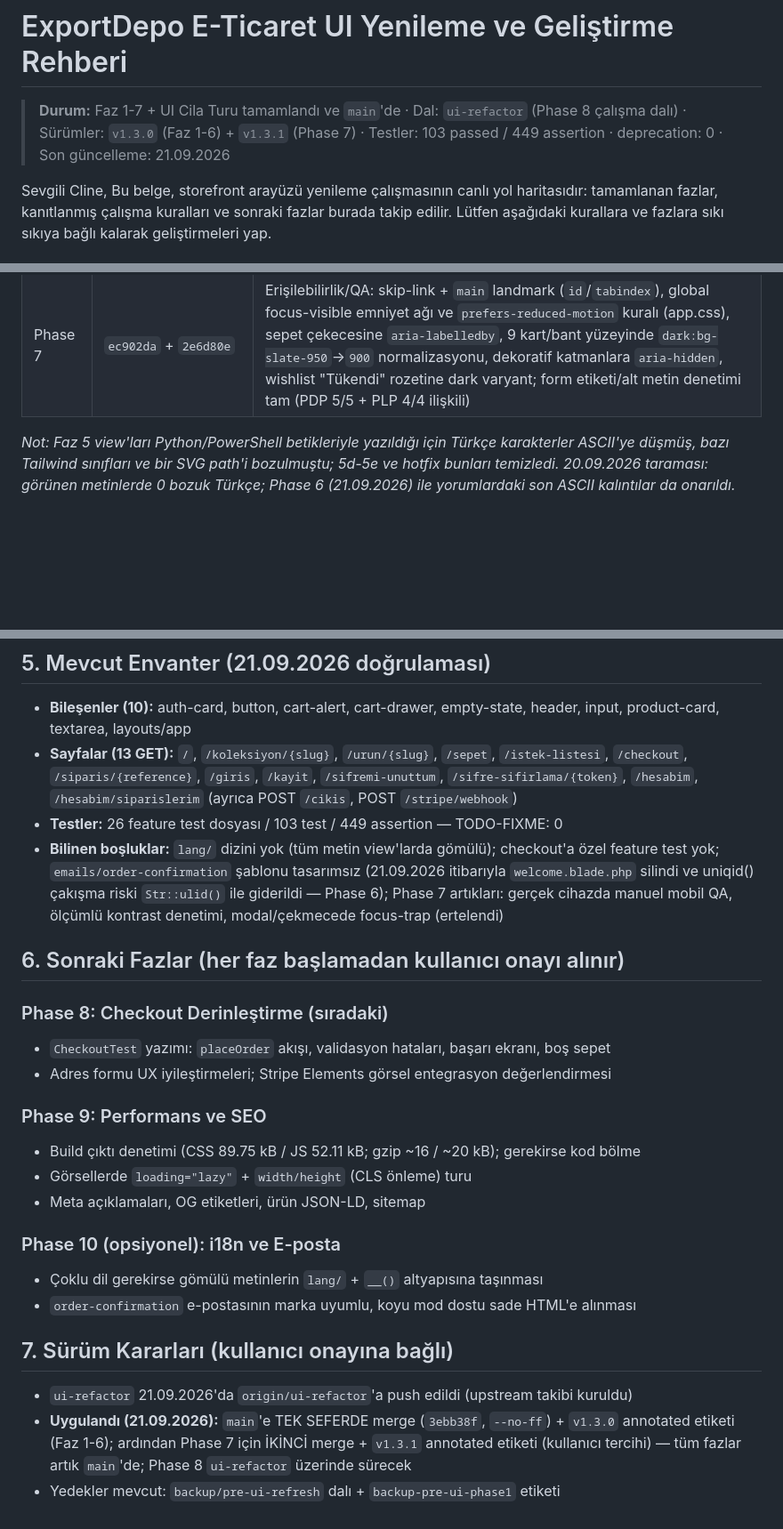
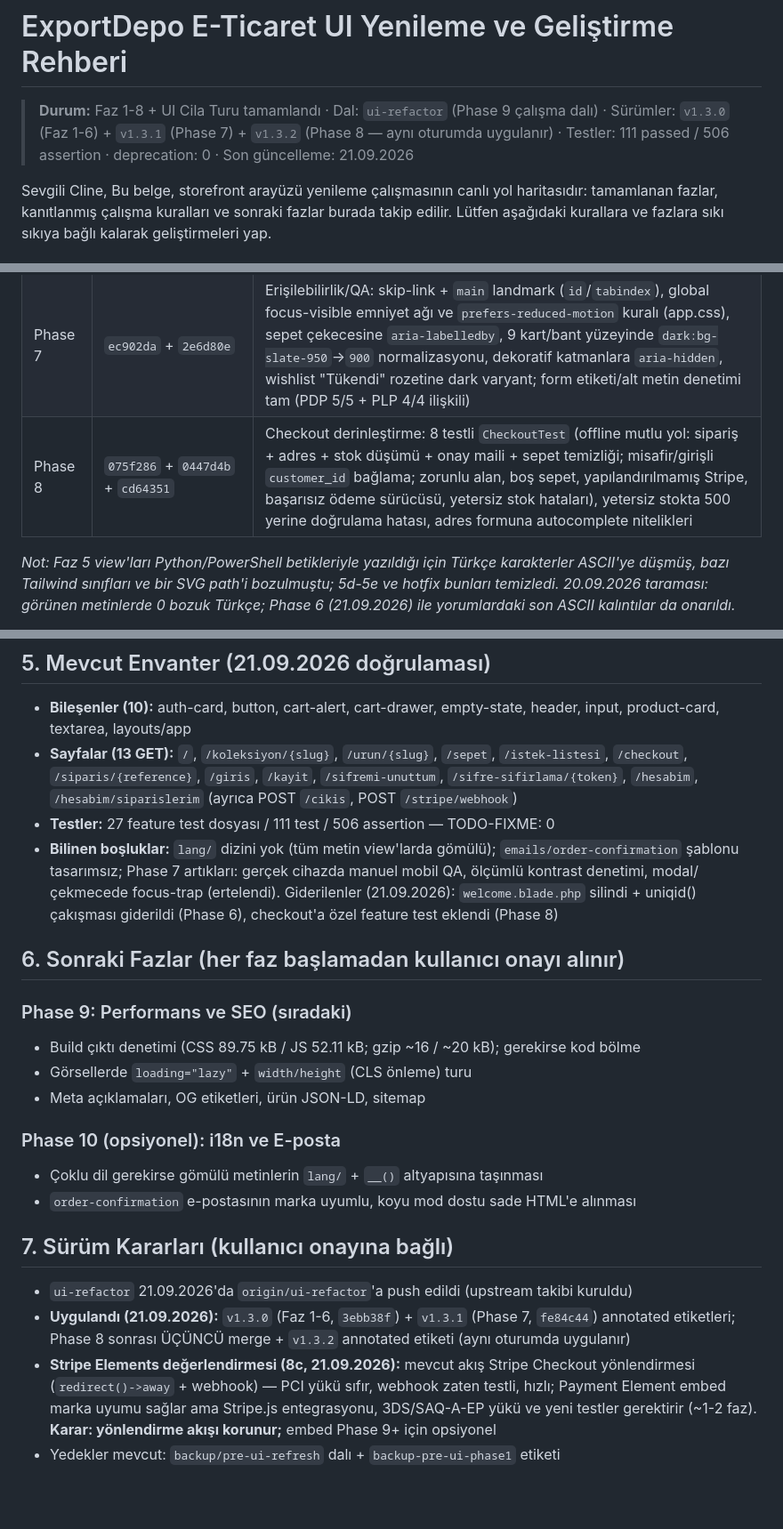
Before and after one commit to exportdepo/lunar-exportdepo, a Markdown page: cline_ui_plan.md, 3 parts joined by grey strips. Shown at 89% size. Drawn GitHub-style; blank space fills up the shorter version.

Commit message:
docs: record phase 8 completion and stripe evaluation in roadmap

```diff
--- a/cline_ui_plan.md
+++ b/cline_ui_plan.md
@@ -1,7 +1,7 @@
 # ExportDepo E-Ticaret UI Yenileme ve Geliştirme Rehberi
 
-> **Durum:** Faz 1-7 + UI Cila Turu tamamlandı ve `main`'de · Dal: `ui-refactor` (Phase 8 çalışma dalı) · Sürümler: `v1.3.0` (Faz 1-6) + `v1.3.1` (Phase 7)
-> · Testler: 103 passed / 449 assertion · deprecation: 0 · Son güncelleme: 21.09.2026
+> **Durum:** Faz 1-8 + UI Cila Turu tamamlandı · Dal: `ui-refactor` (Phase 9 çalışma dalı) · Sürümler: `v1.3.0` (Faz 1-6) + `v1.3.1` (Phase 7) + `v1.3.2` (Phase 8 — aynı oturumda uygulanır)
+> · Testler: 111 passed / 506 assertion · deprecation: 0 · Son güncelleme: 21.09.2026
 
 Sevgili Cline,
 Bu belge, storefront arayüzü yenileme çalışmasının canlı yol haritasıdır: tamamlanan fazlar, kanıtlanmış çalışma kuralları ve sonraki fazlar burada takip edilir. Lütfen aşağıdaki kurallara ve fazlara sıkı sıkıya bağlı kalarak geliştirmeleri yap.
@@ -36,6 +36,7 @@ Bu belge, storefront arayüzü yenileme çalışmasının canlı yol haritasıd
 | UI Cila Turu | `8bc3d26`→`c508d36` | Kart grid yoğunlaşması (ana sayfa + istek listesi 5, PLP 4 sütun; ikon-only "Sepete Ekle"), istek listesi kart alt satırı + çöp butonu görsel köşesine, header yeniden düzeni (nav tam ortada, sağ ikon kümesi, gereksiz "Anasayfa" menü öğesi kaldırıldı), inline arama → ikon + ekran ortası modal popup, mobil menü md:hidden→lg:hidden düzeltmesi; hepsi editör aracıyla (kural 1) |
 | Phase 6 | `bb8566d` + `eb5b484` + `e68daff` | Kalıntı temizliği: header/cart-indicator yorumlarındaki ASCII Türkçe + bayat arama yorumunun onarımı, kullanılmayan `welcome.blade.php` silindi, `LogoutTest` `#[Test]` attribute'larına taşındı (3 deprecation uyarısı bitti), `AddToCartFromListTest` uniqid() → `Str::ulid()` (çakışmaya dayanıklı üretim; 3x tekrar koşusu yeşil) |
 | Phase 7 | `ec902da` + `2e6d80e` | Erişilebilirlik/QA: skip-link + `main` landmark (`id`/`tabindex`), global focus-visible emniyet ağı ve `prefers-reduced-motion` kuralı (app.css), sepet çekecesine `aria-labelledby`, 9 kart/bant yüzeyinde `dark:bg-slate-950`→`900` normalizasyonu, dekoratif katmanlara `aria-hidden`, wishlist "Tükendi" rozetine dark varyant; form etiketi/alt metin denetimi tam (PDP 5/5 + PLP 4/4 ilişkili) |
+| Phase 8 | `075f286` + `0447d4b` + `cd64351` | Checkout derinleştirme: 8 testli `CheckoutTest` (offline mutlu yol: sipariş + adres + stok düşümü + onay maili + sepet temizliği; misafir/girişli `customer_id` bağlama; zorunlu alan, boş sepet, yapılandırılmamış Stripe, başarısız ödeme sürücüsü, yetersiz stok hataları), yetersiz stokta 500 yerine doğrulama hatası, adres formuna autocomplete nitelikleri |
 
 *Not: Faz 5 view'ları Python/PowerShell betikleriyle yazıldığı için Türkçe karakterler
 ASCII'ye düşmüş, bazı Tailwind sınıfları ve bir SVG path'i bozulmuştu; 5d-5e ve hotfix
@@ -66,20 +67,16 @@ Phase 6 (21.09.2026) ile yorumlardaki son ASCII kalıntılar da onarıldı.*
   `/istek-listesi`, `/checkout`, `/siparis/{reference}`, `/giris`, `/kayit`,
   `/sifremi-unuttum`, `/sifre-sifirlama/{token}`, `/hesabim`, `/hesabim/siparislerim`
   (ayrıca POST `/cikis`, POST `/stripe/webhook`)
-- **Testler:** 26 feature test dosyası / 103 test / 449 assertion — TODO-FIXME: 0
+- **Testler:** 27 feature test dosyası / 111 test / 506 assertion — TODO-FIXME: 0
 - **Bilinen boşluklar:** `lang/` dizini yok (tüm metin view'larda gömülü);
-  checkout'a özel feature test yok; `emails/order-confirmation` şablonu tasarımsız
-  (21.09.2026 itibarıyla `welcome.blade.php` silindi ve uniqid() çakışma riski
-  `Str::ulid()` ile giderildi — Phase 6); Phase 7 artıkları: gerçek cihazda manuel
-  mobil QA, ölçümlü kontrast denetimi, modal/çekmecede focus-trap (ertelendi)
+  `emails/order-confirmation` şablonu tasarımsız; Phase 7 artıkları: gerçek cihazda
+  manuel mobil QA, ölçümlü kontrast denetimi, modal/çekmecede focus-trap (ertelendi).
+  Giderilenler (21.09.2026): `welcome.blade.php` silindi + uniqid() çakışması
+  giderildi (Phase 6), checkout'a özel feature test eklendi (Phase 8)
 
 ## 6. Sonraki Fazlar (her faz başlamadan kullanıcı onayı alınır)
 
-### Phase 8: Checkout Derinleştirme (sıradaki)
-- `CheckoutTest` yazımı: `placeOrder` akışı, validasyon hataları, başarı ekranı, boş sepet
-- Adres formu UX iyileştirmeleri; Stripe Elements görsel entegrasyon değerlendirmesi
-
-### Phase 9: Performans ve SEO
+### Phase 9: Performans ve SEO (sıradaki)
 - Build çıktı denetimi (CSS 89.75 kB / JS 52.11 kB; gzip ~16 / ~20 kB); gerekirse kod bölme
 - Görsellerde `loading="lazy"` + `width/height` (CLS önleme) turu
 - Meta açıklamaları, OG etiketleri, ürün JSON-LD, sitemap
@@ -90,8 +87,12 @@ Phase 6 (21.09.2026) ile yorumlardaki son ASCII kalıntılar da onarıldı.*
 
 ## 7. Sürüm Kararları (kullanıcı onayına bağlı)
 - `ui-refactor` 21.09.2026'da `origin/ui-refactor`'a push edildi (upstream takibi kuruldu)
-- **Uygulandı (21.09.2026):** `main`'e TEK SEFERDE merge (`3ebb38f`, `--no-ff`) +
-  `v1.3.0` annotated etiketi (Faz 1-6); ardından Phase 7 için İKİNCİ merge +
-  `v1.3.1` annotated etiketi (kullanıcı tercihi) — tüm fazlar artık `main`'de;
-  Phase 8 `ui-refactor` üzerinde sürecek
+- **Uygulandı (21.09.2026):** `v1.3.0` (Faz 1-6, `3ebb38f`) + `v1.3.1` (Phase 7,
+  `fe84c44`) annotated etiketleri; Phase 8 sonrası ÜÇÜNCÜ merge + `v1.3.2`
+  annotated etiketi (aynı oturumda uygulanır)
+- **Stripe Elements değerlendirmesi (8c, 21.09.2026):** mevcut akış Stripe Checkout
+  yönlendirmesi (`redirect()->away` + webhook) — PCI yükü sıfır, webhook zaten testli,
+  hızlı; Payment Element embed marka uyumu sağlar ama Stripe.js entegrasyonu,
+  3DS/SAQ-A-EP yükü ve yeni testler gerektirir (~1-2 faz). **Karar: yönlendirme
+  akışı korunur;** embed Phase 9+ için opsiyonel
 - Yedekler mevcut: `backup/pre-ui-refresh` dalı + `backup-pre-ui-phase1` etiketi
```
